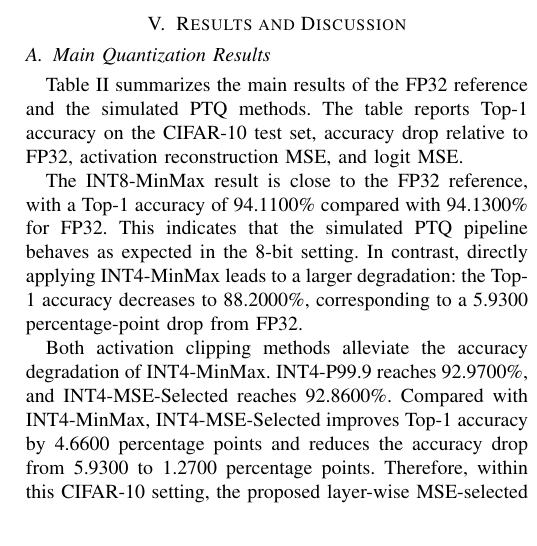
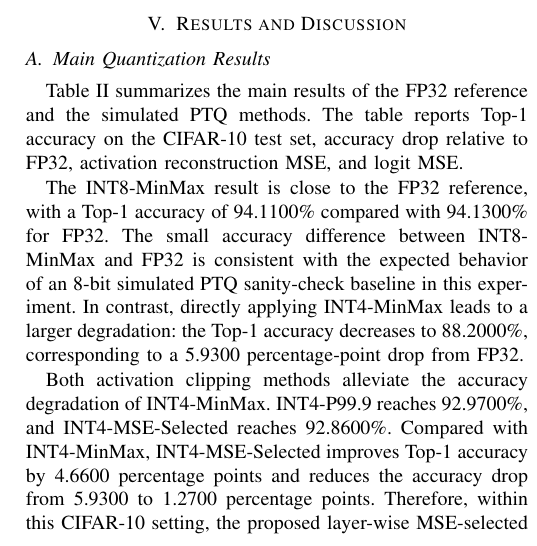
Before and after one commit to starryyu111-collab/JS, a LaTeX paper (paper/main.tex, which reads paper/sections/results_discussion.tex): part of one column of page 5 of 7, cut so that both start at the same text. Compiled offline with pdfLaTeX.

Commit message:
Tighten INT8 sanity-check interpretation

```diff
--- a/paper/sections/results_discussion.tex
+++ b/paper/sections/results_discussion.tex
@@ -26,7 +26,7 @@ INT4-MSE-Selected & 4 & 4 & post\_relu & per\_tensor\_per\_relu\_module & 92.860
 \end{tabular}
 \end{table*}
 
-The INT8-MinMax result is close to the FP32 reference, with a Top-1 accuracy of 94.1100\% compared with 94.1300\% for FP32. This indicates that the simulated PTQ pipeline behaves as expected in the 8-bit setting. In contrast, directly applying INT4-MinMax leads to a larger degradation: the Top-1 accuracy decreases to 88.2000\%, corresponding to a 5.9300 percentage-point drop from FP32.
+The INT8-MinMax result is close to the FP32 reference, with a Top-1 accuracy of 94.1100\% compared with 94.1300\% for FP32. The small accuracy difference between INT8-MinMax and FP32 is consistent with the expected behavior of an 8-bit simulated PTQ sanity-check baseline in this experiment. In contrast, directly applying INT4-MinMax leads to a larger degradation: the Top-1 accuracy decreases to 88.2000\%, corresponding to a 5.9300 percentage-point drop from FP32.
 
 Both activation clipping methods alleviate the accuracy degradation of INT4-MinMax. INT4-P99.9 reaches 92.9700\%, and INT4-MSE-Selected reaches 92.8600\%. Compared with INT4-MinMax, INT4-MSE-Selected improves Top-1 accuracy by 4.6600 percentage points and reduces the accuracy drop from 5.9300 to 1.2700 percentage points. Therefore, within this CIFAR-10 setting, the proposed layer-wise MSE-selected clipping alleviates the degradation caused by the plain INT4-MinMax baseline.
 
```
